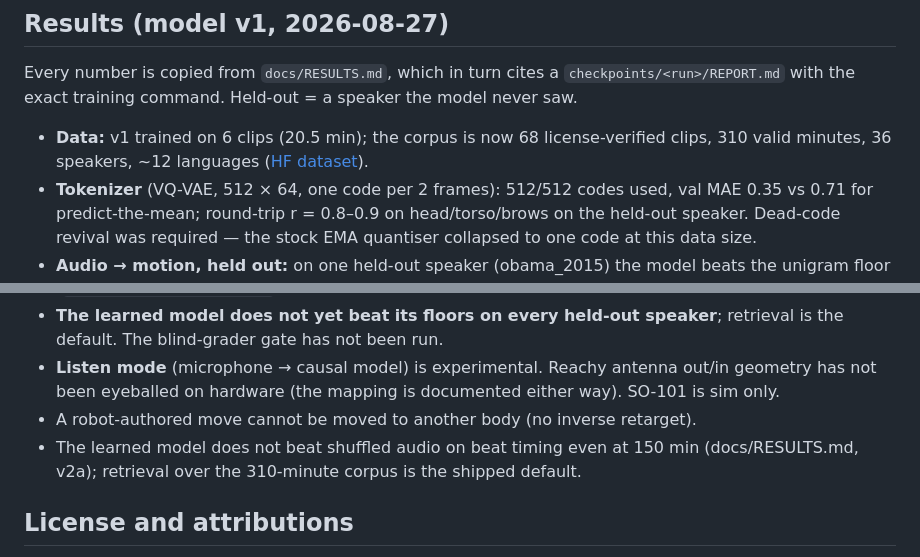
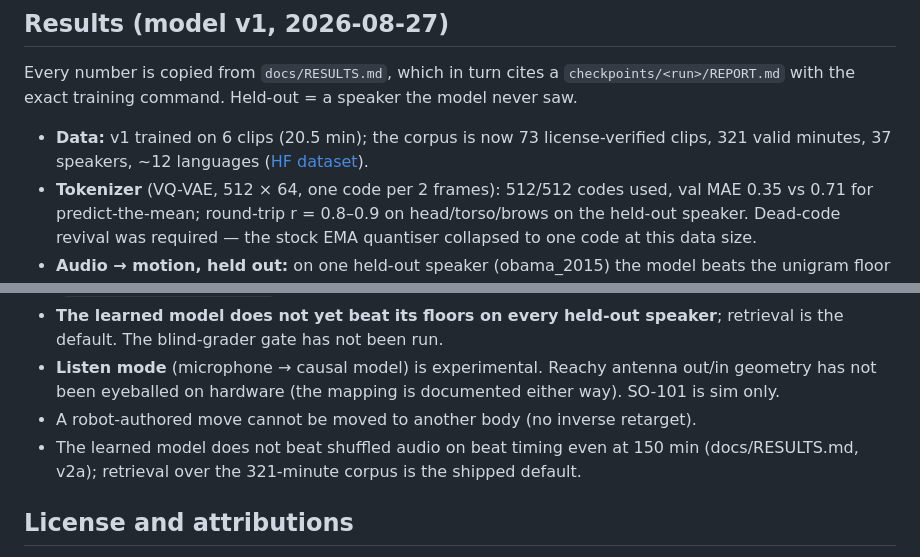
Before and after one commit to Hcoder10/animacy, a Markdown page: README.md, 2 parts joined by grey strips. Drawn GitHub-style.

Commit message:
data: 73 clips / 321 valid min / 37 speakers (small-face fix recovered 5); crop-path test

```diff
--- a/README.md
+++ b/README.md
@@ -85,7 +85,7 @@ Their endpoint is a dry-run recorder today (`{"policy","task"}` → `state: "dry
 
 Every number is copied from `docs/RESULTS.md`, which in turn cites a `checkpoints/<run>/REPORT.md` with the exact training command. Held-out = a speaker the model never saw.
 
-- **Data:** v1 trained on 6 clips (20.5 min); the corpus is now 68 license-verified clips, 310 valid minutes, 36 speakers, ~12 languages ([HF dataset](https://huggingface.co/datasets/squaredcuber/animacy-human-motion)).
+- **Data:** v1 trained on 6 clips (20.5 min); the corpus is now 73 license-verified clips, 321 valid minutes, 37 speakers, ~12 languages ([HF dataset](https://huggingface.co/datasets/squaredcuber/animacy-human-motion)).
 - **Tokenizer** (VQ-VAE, 512 × 64, one code per 2 frames): 512/512 codes used, val MAE 0.35 vs 0.71 for predict-the-mean; round-trip r = 0.8–0.9 on head/torso/brows on the held-out speaker. Dead-code revival was required — the stock EMA quantiser collapsed to one code at this data size.
 - **Audio → motion, held out:** on one held-out speaker (obama_2015) the model beats the unigram floor (code NLL 6.031 vs 6.167) and its shuffled-audio control on head-beat recall (0.617 vs 0.497) and precision (0.52 vs 0.40); on the other (kende) it does not (NLL 6.276 vs 6.162 floor; beat-recall margin 0.03, inside noise). Generated motion is too restless on both (stillness 0.013–0.025 vs 0.10 in the truth) because codes are sampled independently per step. On the obama hold-out the model's expected motion correlates with the unseen speaker's truth at r = 0.48 on `head_pitch` (−0.02 with shuffled audio), 0.40 on `head_z`, 0.40 on `mouth_open`.
 - **Therefore retrieval ships as the default motion source**; the learned model is selectable; v2 is an autoregressive decoder on the larger dataset, and its numbers will be appended whatever they are.
@@ -127,7 +127,7 @@ Not done, or not verified — read before quoting anything above:
 - **The learned model does not yet beat its floors on every held-out speaker**; retrieval is the default. The blind-grader gate has not been run.
 - **Listen mode** (microphone → causal model) is experimental. Reachy antenna out/in geometry has not been eyeballed on hardware (the mapping is documented either way). SO-101 is sim only.
 - A robot-authored move cannot be moved to another body (no inverse retarget).
-- The learned model does not beat shuffled audio on beat timing even at 150 min (docs/RESULTS.md, v2a); retrieval over the 310-minute corpus is the shipped default.
+- The learned model does not beat shuffled audio on beat timing even at 150 min (docs/RESULTS.md, v2a); retrieval over the 321-minute corpus is the shipped default.
 
 ## License and attributions
 
```
